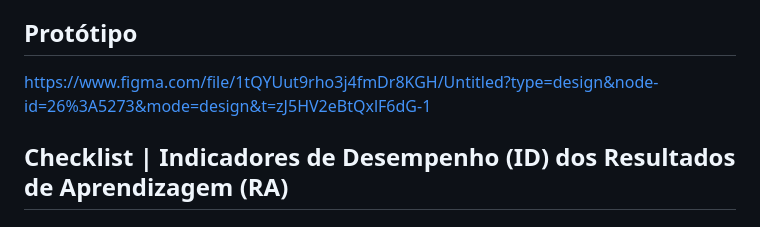
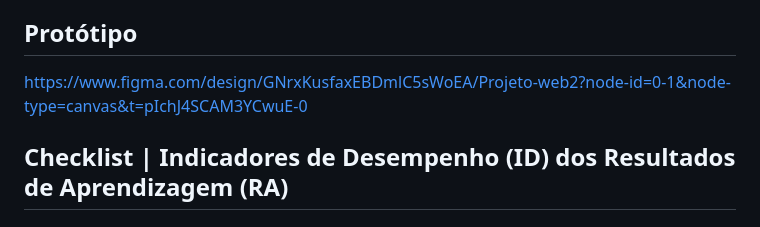
Before and after one commit to RafaAlgaier/ProjetoWeb2, a Markdown page: README.md, the part around the change. Drawn GitHub-style.

```diff
--- a/README.md
+++ b/README.md
@@ -9,8 +9,7 @@ Este projeto tem como objetivo o aprendizado progressivo e a implementação de
 
 
 ## Protótipo
-
-https://www.figma.com/file/1tQYUut9rho3j4fmDr8KGH/Untitled?type=design&node-id=26%3A5273&mode=design&t=zJ5HV2eBtQxlF6dG-1
+https://www.figma.com/design/GNrxKusfaxEBDmlC5sWoEA/Projeto-web2?node-id=0-1&node-type=canvas&t=pIchJ4SCAM3YCwuE-0
 
 ## Checklist | Indicadores de Desempenho (ID) dos Resultados de Aprendizagem (RA)
 
```
